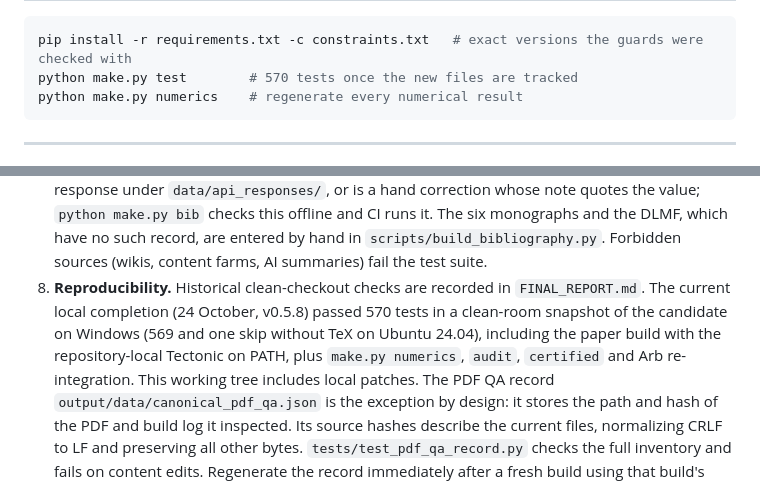
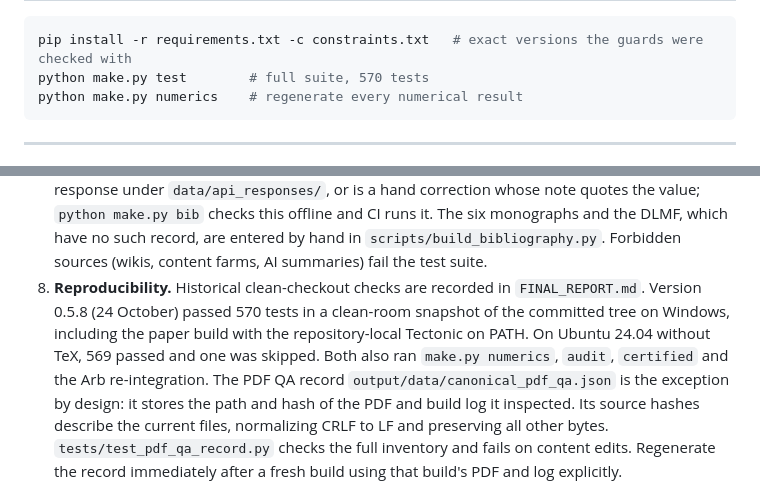
Before and after one commit to v1olegrace/one-form-spectral-structure, a Markdown page: README.md, 2 parts joined by grey strips. Drawn GitHub-style.

````diff
--- a/README.md
+++ b/README.md
@@ -51,7 +51,7 @@ sources below in one command.
 
 ```bash
 pip install -r requirements.txt -c constraints.txt   # exact versions the guards were checked with
-python make.py test        # 570 tests once the new files are tracked
+python make.py test        # full suite, 570 tests
 python make.py numerics    # regenerate every numerical result
 ```
 
@@ -372,11 +372,11 @@ These are the practices that make a theory paper's numerics trustworthy.
    record, are entered by hand in `scripts/build_bibliography.py`. Forbidden
    sources (wikis, content farms, AI summaries) fail the test suite.
 8. **Reproducibility.** Historical clean-checkout checks are recorded in
-   `FINAL_REPORT.md`. The current local completion (24 October, v0.5.8) passed 570
-   tests in a clean-room snapshot of the candidate on Windows (569 and one
-   skip without TeX on Ubuntu 24.04), including the paper build
-   with the repository-local Tectonic on PATH, plus `make.py numerics`, `audit`, `certified` and Arb
-   re-integration. This working tree includes local patches. The PDF QA
+   `FINAL_REPORT.md`. Version 0.5.8 (24 October) passed 570 tests in a
+   clean-room snapshot of the committed tree on Windows, including the paper
+   build with the repository-local Tectonic on PATH. On Ubuntu 24.04 without
+   TeX, 569 passed and one was skipped. Both also ran `make.py numerics`,
+   `audit`, `certified` and the Arb re-integration. The PDF QA
    record `output/data/canonical_pdf_qa.json` is the exception by design: it
    stores the path and hash of the PDF and build log it inspected. Its source
    hashes describe the current files, normalizing CRLF to LF and preserving
````
Also changed, not shown: FINAL_REPORT.md (+37 -2 lines).
